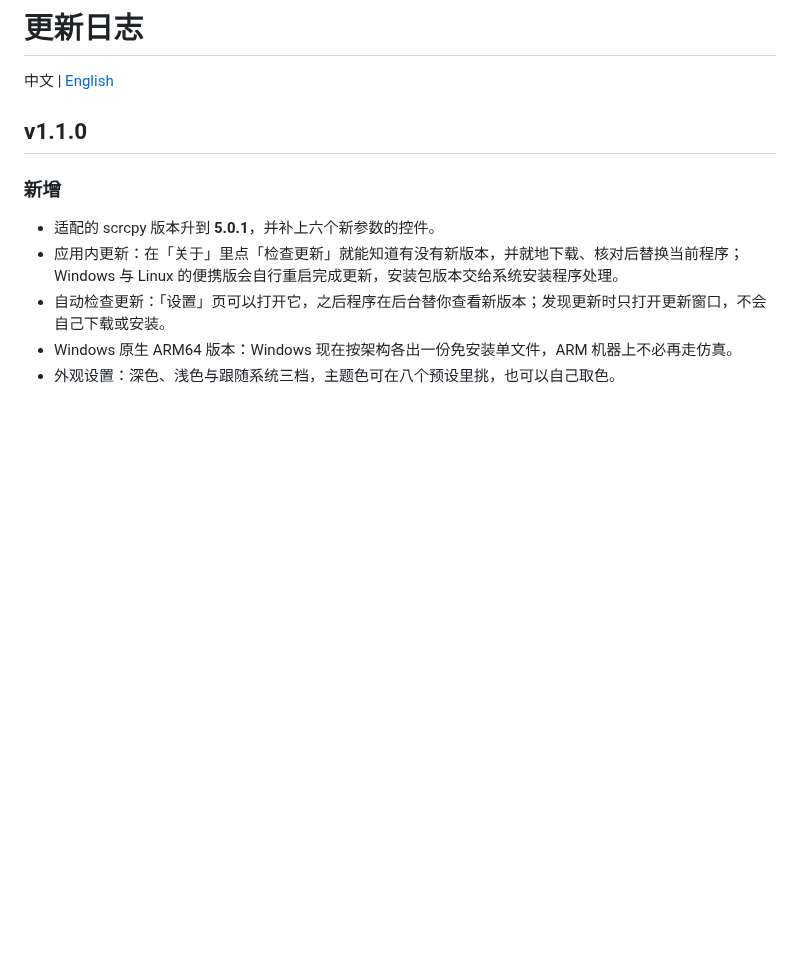
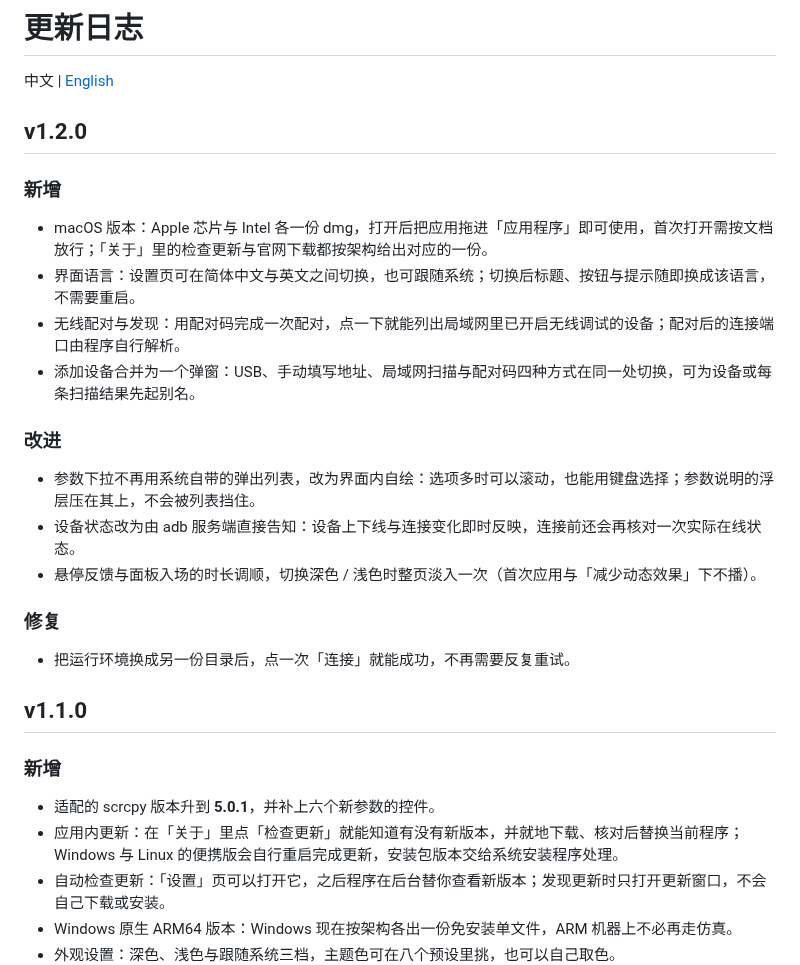
Before and after one commit to pdone/FreeControl, a Markdown page: Update.md, the part around the change. Rendered like a GitHub page; blank space fills up the shorter version.

```diff
--- a/Update.md
+++ b/Update.md
@@ -1,6 +1,25 @@
 # 更新日志
 
 中文 | <a href="Update.en.md">English</a>
+
+## v1.2.0
+
+### 新增
+
+- macOS 版本：Apple 芯片与 Intel 各一份 dmg，打开后把应用拖进「应用程序」即可使用，首次打开需按文档放行；「关于」里的检查更新与官网下载都按架构给出对应的一份。
+- 界面语言：设置页可在简体中文与英文之间切换，也可跟随系统；切换后标题、按钮与提示随即换成该语言，不需要重启。
+- 无线配对与发现：用配对码完成一次配对，点一下就能列出局域网里已开启无线调试的设备；配对后的连接端口由程序自行解析。
+- 添加设备合并为一个弹窗：USB、手动填写地址、局域网扫描与配对码四种方式在同一处切换，可为设备或每条扫描结果先起别名。
+
+### 改进
+
+- 参数下拉不再用系统自带的弹出列表，改为界面内自绘：选项多时可以滚动，也能用键盘选择；参数说明的浮层压在其上，不会被列表挡住。
+- 设备状态改为由 adb 服务端直接告知：设备上下线与连接变化即时反映，连接前还会再核对一次实际在线状态。
+- 悬停反馈与面板入场的时长调顺，切换深色 / 浅色时整页淡入一次（首次应用与「减少动态效果」下不播）。
+
+### 修复
+
+- 把运行环境换成另一份目录后，点一次「连接」就能成功，不再需要反复重试。
 
 ## v1.1.0
 
```
Also changed, not shown: README.en.md (+3 -2 lines), Update.en.md (+19 -0 lines), assets/screenshots/en/logs.png, assets/screenshots/logs.png, 8 other files.
